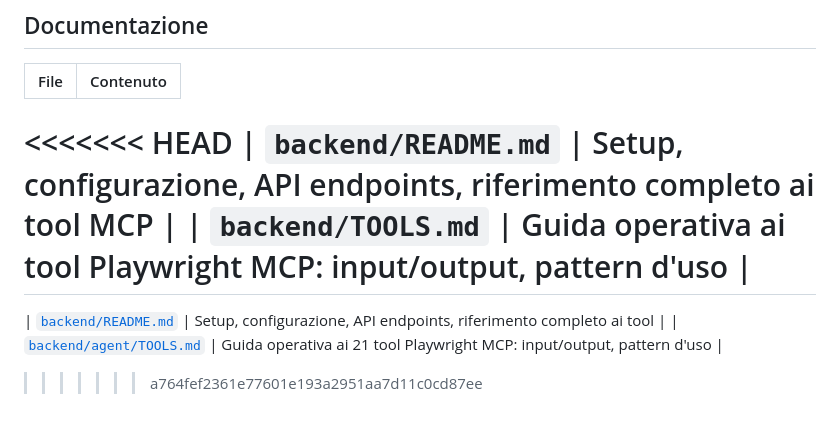
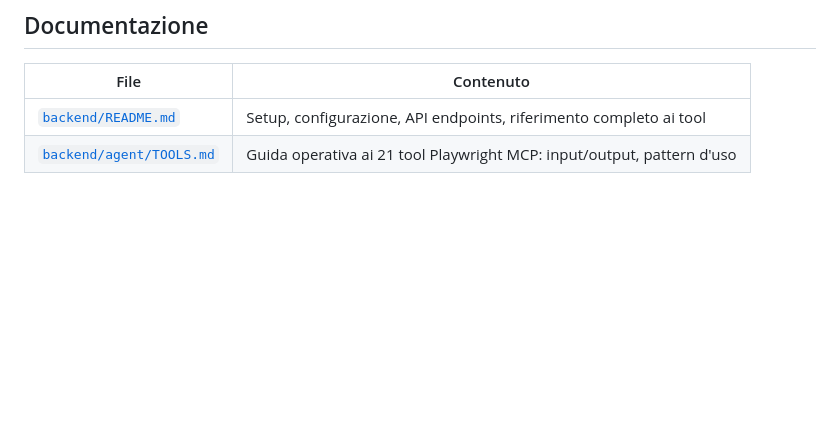
Before and after one commit to Sere-eng/ai-test-automation, a Markdown page: README.md, the part around the change. Drawn GitHub-style; blank space fills up the shorter version.

Commit message:
Fix README.md by resolving merge conflicts
Removed merge conflict markers and updated links in the documentation.

```diff
--- a/README.md
+++ b/README.md
@@ -118,10 +118,5 @@ Pass/fail deciso da `evaluation.py` sui tool results — non dall'output testual
 
 | File | Contenuto |
 |------|-----------|
-<<<<<<< HEAD
-| `backend/README.md` | Setup, configurazione, API endpoints, riferimento completo ai tool MCP |
-| `backend/TOOLS.md` | Guida operativa ai tool Playwright MCP: input/output, pattern d'uso |
-=======
 | [`backend/README.md`](backend/README.md) | Setup, configurazione, API endpoints, riferimento completo ai tool |
 | [`backend/agent/TOOLS.md`](backend/agent/TOOLS.md) | Guida operativa ai 21 tool Playwright MCP: input/output, pattern d'uso |
->>>>>>> a764fef2361e77601e193a2951aa7d11c0cd87ee
```
